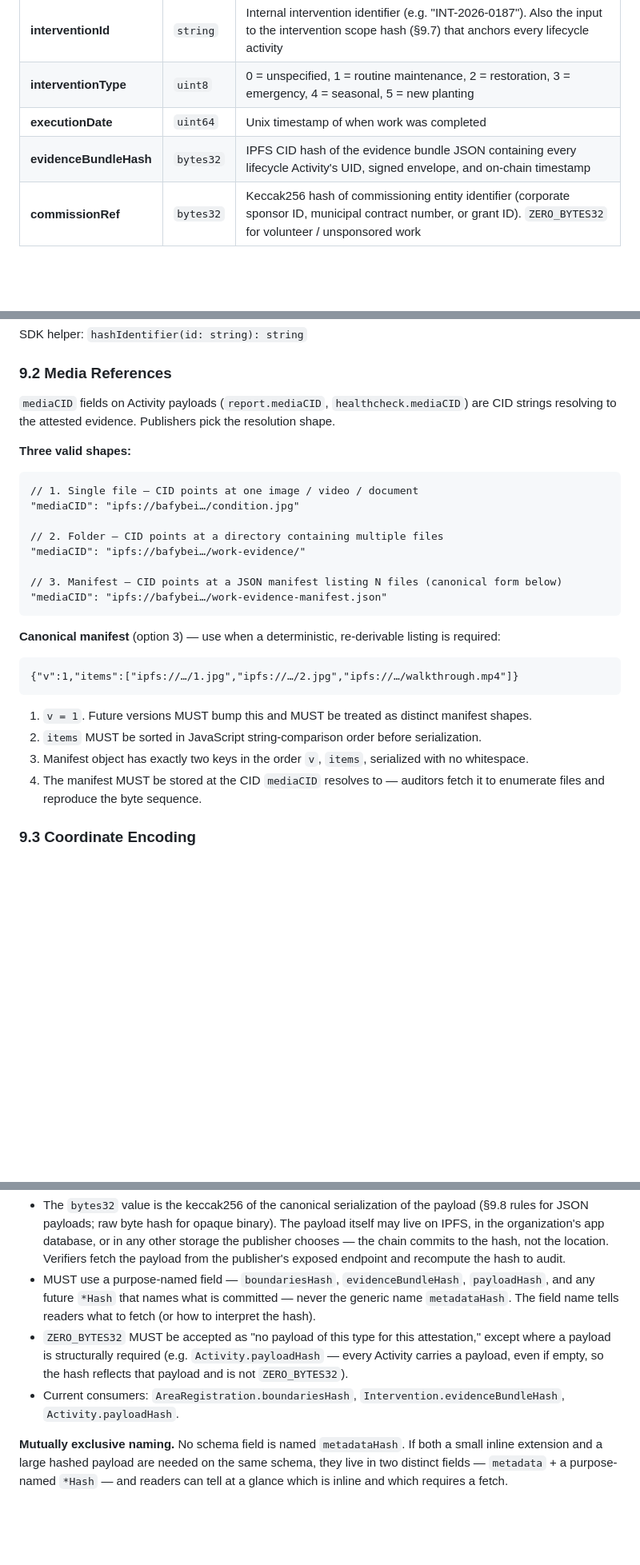
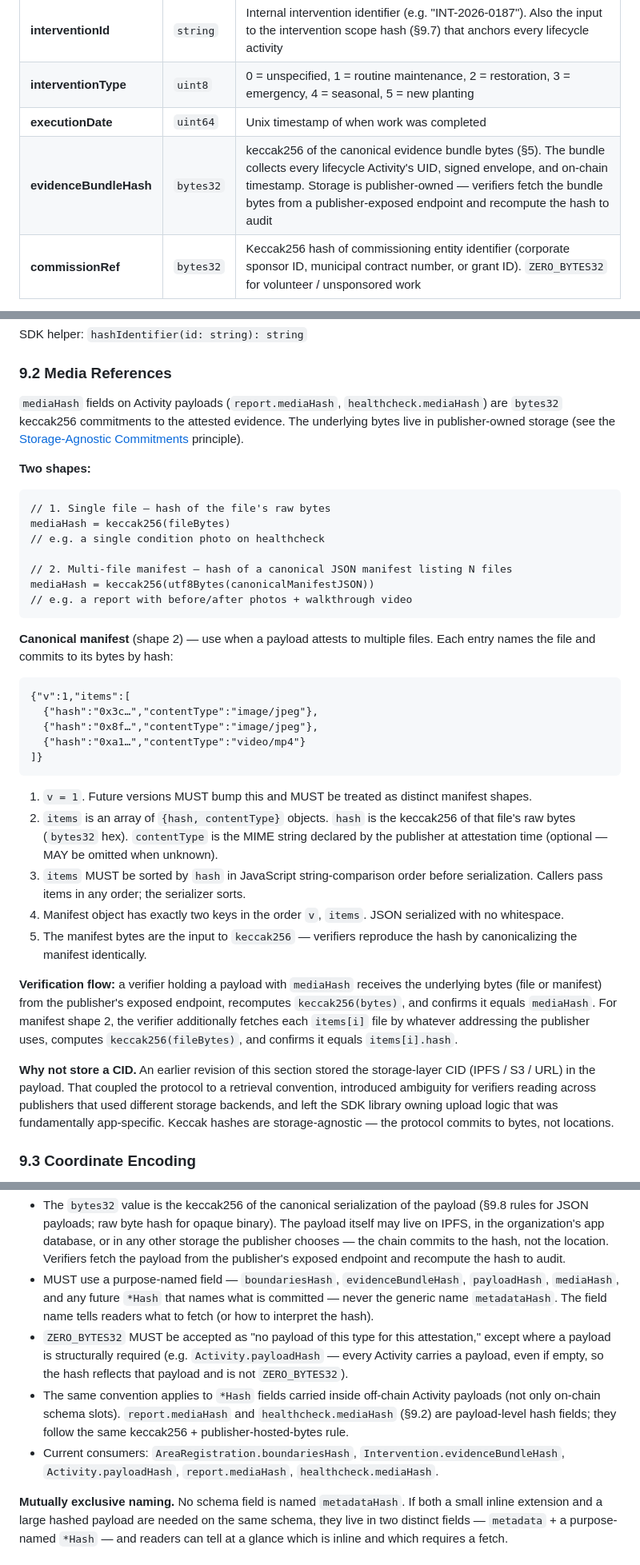
Before and after one commit to ReFi-Italia/opengarden, a Markdown page: docs/eas-schema-spec.md, 3 parts joined by grey strips. Shown at 80% size. Rendered like a GitHub page; blank space fills up the shorter version.

Commit message:
Spec: storage-agnostic commitments + mediaCID -> mediaHash
Formalize the principle the boundary refactor already embodied: the
protocol commits to bytes via keccak256, storage location is the
publisher's concern. Applies uniformly to every *Hash field on chain
and inside payloads.

Changes:

- Architecture Overview (section 1): add a Storage-Agnostic
  Commitments principle box alongside Self-Attestation and Temporal
  Integrity. Protocol commits to bytes, not storage locations. Where
  bytes live is publisher concern; verifiers fetch from a
  publisher-exposed endpoint and recompute the keccak256 to verify.

- Intervention.evidenceBundleHash (section 2.2): reframed from "IPFS
  CID hash" to "keccak256 of canonical bundle bytes, held by
  publisher". Bundle storage is app-layer.

- report payload (section 3.2.4) + healthcheck payload (section
  3.2.5): mediaCID -> mediaHash (bytes32 hex). Values change from
  retrieval addresses (IPFS CIDs) to content hashes (keccak256 of
  the underlying bytes or canonical manifest JSON).

- Evidence bundle structure (section 5.1, 5.4): drop "on IPFS"
  framing. Verifiers fetch bundle bytes from publisher's endpoint
  and verify keccak256(bytes) equals the on-chain commitment.

- Trust model (section 7.2): drop "schema metadata on IPFS" example;
  publisher-registry discovery is ecosystem-specific.

- Example policies (section 7.3): bundle-integrity check phrased as
  keccak256 recomputation, not CID resolution.

- Section 9.2 Media References: rewritten. Two shapes: hash of a
  single file, or hash of a canonical manifest listing N files. The
  manifest is a versioned JSON object listing {hash, contentType}
  entries sorted by hash. "Why not a CID" explainer records the
  rationale for the change.

- Section 9.6: mediaHash added to purpose-named *Hash list and
  current-consumers roll. Convention now explicitly covers
  payload-level hash fields alongside on-chain schema slots.

The SDK layer does not match yet -- boundary refactor landed but
evidence bundle still flows through StorageAdapter, and the
mediaCID field still exists in types/encoders/tests/README with
the uploadMedia helpers tied to it. Single coherent SDK refactor
follows on top of this spec as a separate change.

````diff
--- a/docs/eas-schema-spec.md
+++ b/docs/eas-schema-spec.md
@@ -89,7 +97,7 @@ Created when an intervention is fully executed and the organization signs off on
 | **interventionId** | `string` | Internal intervention identifier (e.g. "INT-2026-0187"). Also the input to the intervention scope hash (§9.7) that anchors every lifecycle activity |
 | **interventionType** | `uint8` | 0 = unspecified, 1 = routine maintenance, 2 = restoration, 3 = emergency, 4 = seasonal, 5 = new planting |
 | **executionDate** | `uint64` | Unix timestamp of when work was completed |
-| **evidenceBundleHash** | `bytes32` | IPFS CID hash of the evidence bundle JSON containing every lifecycle Activity's UID, signed envelope, and on-chain timestamp |
+| **evidenceBundleHash** | `bytes32` | keccak256 of the canonical evidence bundle bytes (§5). The bundle collects every lifecycle Activity's UID, signed envelope, and on-chain timestamp. Storage is publisher-owned — verifiers fetch the bundle bytes from a publisher-exposed endpoint and recompute the hash to audit |
 | **commissionRef** | `bytes32` | Keccak256 hash of commissioning entity identifier (corporate sponsor ID, municipal contract number, or grant ID). `ZERO_BYTES32` for volunteer / unsponsored work |
 
 > **Attestation Metadata**
@@ -723,31 +731,39 @@ SDK helper: `hashIdentifier(id: string): string`
 
 ### 9.2 Media References
 
-`mediaCID` fields on Activity payloads (`report.mediaCID`, `healthcheck.mediaCID`) are CID strings resolving to the attested evidence. Publishers pick the resolution shape.
+`mediaHash` fields on Activity payloads (`report.mediaHash`, `healthcheck.mediaHash`) are `bytes32` keccak256 commitments to the attested evidence. The underlying bytes live in publisher-owned storage (see the [Storage-Agnostic Commitments](#1-architecture-overview) principle).
 
-**Three valid shapes:**
+**Two shapes:**
 
 ```
-// 1. Single file — CID points at one image / video / document
-"mediaCID": "ipfs://bafybei…/condition.jpg"
+// 1. Single file — hash of the file's raw bytes
+mediaHash = keccak256(fileBytes)
+// e.g. a single condition photo on healthcheck
 
-// 2. Folder — CID points at a directory containing multiple files
-"mediaCID": "ipfs://bafybei…/work-evidence/"
-
-// 3. Manifest — CID points at a JSON manifest listing N files (canonical form below)
-"mediaCID": "ipfs://bafybei…/work-evidence-manifest.json"
+// 2. Multi-file manifest — hash of a canonical JSON manifest listing N files
+mediaHash = keccak256(utf8Bytes(canonicalManifestJSON))
+// e.g. a report with before/after photos + walkthrough video
 ```
 
-**Canonical manifest** (option 3) — use when a deterministic, re-derivable listing is required:
+**Canonical manifest** (shape 2) — use when a payload attests to multiple files. Each entry names the file and commits to its bytes by hash:
 
 ```
-{"v":1,"items":["ipfs://…/1.jpg","ipfs://…/2.jpg","ipfs://…/walkthrough.mp4"]}
+{"v":1,"items":[
+  {"hash":"0x3c…","contentType":"image/jpeg"},
+  {"hash":"0x8f…","contentType":"image/jpeg"},
+  {"hash":"0xa1…","contentType":"video/mp4"}
+]}
 ```
 
 1. `v = 1`. Future versions MUST bump this and MUST be treated as distinct manifest shapes.
-2. `items` MUST be sorted in JavaScript string-comparison order before serialization.
-3. Manifest object has exactly two keys in the order `v`, `items`, serialized with no whitespace.
-4. The manifest MUST be stored at the CID `mediaCID` resolves to — auditors fetch it to enumerate files and reproduce the byte sequence.
+2. `items` is an array of `{hash, contentType}` objects. `hash` is the keccak256 of that file's raw bytes (`bytes32` hex). `contentType` is the MIME string declared by the publisher at attestation time (optional — MAY be omitted when unknown).
+3. `items` MUST be sorted by `hash` in JavaScript string-comparison order before serialization. Callers pass items in any order; the serializer sorts.
+4. Manifest object has exactly two keys in the order `v`, `items`. JSON serialized with no whitespace.
+5. The manifest bytes are the input to `keccak256` — verifiers reproduce the hash by canonicalizing the manifest identically.
+
+**Verification flow:** a verifier holding a payload with `mediaHash` receives the underlying bytes (file or manifest) from the publisher's exposed endpoint, recomputes `keccak256(bytes)`, and confirms it equals `mediaHash`. For manifest shape 2, the verifier additionally fetches each `items[i]` file by whatever addressing the publisher uses, computes `keccak256(fileBytes)`, and confirms it equals `items[i].hash`.
+
+**Why not store a CID.** An earlier revision of this section stored the storage-layer CID (IPFS / S3 / URL) in the payload. That coupled the protocol to a retrieval convention, introduced ambiguity for verifiers reading across publishers that used different storage backends, and left the SDK library owning upload logic that was fundamentally app-specific. Keccak hashes are storage-agnostic — the protocol commits to bytes, not locations.
 
 ### 9.3 Coordinate Encoding
 
@@ -786,9 +802,10 @@ Used for small structured extras the protocol does not interpret. The payload li
 Used when the payload cannot fit inline or is inherently binary (polygon GeoJSON, evidence bundles, large opaque blobs).
 
 - The `bytes32` value is the keccak256 of the canonical serialization of the payload (§9.8 rules for JSON payloads; raw byte hash for opaque binary). The payload itself may live on IPFS, in the organization's app database, or in any other storage the publisher chooses — the chain commits to the hash, not the location. Verifiers fetch the payload from the publisher's exposed endpoint and recompute the hash to audit.
-- MUST use a purpose-named field — `boundariesHash`, `evidenceBundleHash`, `payloadHash`, and any future `*Hash` that names what is committed — never the generic name `metadataHash`. The field name tells readers what to fetch (or how to interpret the hash).
+- MUST use a purpose-named field — `boundariesHash`, `evidenceBundleHash`, `payloadHash`, `mediaHash`, and any future `*Hash` that names what is committed — never the generic name `metadataHash`. The field name tells readers what to fetch (or how to interpret the hash).
 - `ZERO_BYTES32` MUST be accepted as "no payload of this type for this attestation," except where a payload is structurally required (e.g. `Activity.payloadHash` — every Activity carries a payload, even if empty, so the hash reflects that payload and is not `ZERO_BYTES32`).
-- Current consumers: `AreaRegistration.boundariesHash`, `Intervention.evidenceBundleHash`, `Activity.payloadHash`.
+- The same convention applies to `*Hash` fields carried inside off-chain Activity payloads (not only on-chain schema slots). `report.mediaHash` and `healthcheck.mediaHash` (§9.2) are payload-level hash fields; they follow the same keccak256 + publisher-hosted-bytes rule.
+- Current consumers: `AreaRegistration.boundariesHash`, `Intervention.evidenceBundleHash`, `Activity.payloadHash`, `report.mediaHash`, `healthcheck.mediaHash`.
 
 **Mutually exclusive naming.** No schema field is named `metadataHash`. If both a small inline extension and a large hashed payload are needed on the same schema, they live in two distinct fields — `metadata` + a purpose-named `*Hash` — and readers can tell at a glance which is inline and which requires a fetch.
 
````
Also changed, not shown: other parts of docs/eas-schema-spec.md (+18 -10 lines).
